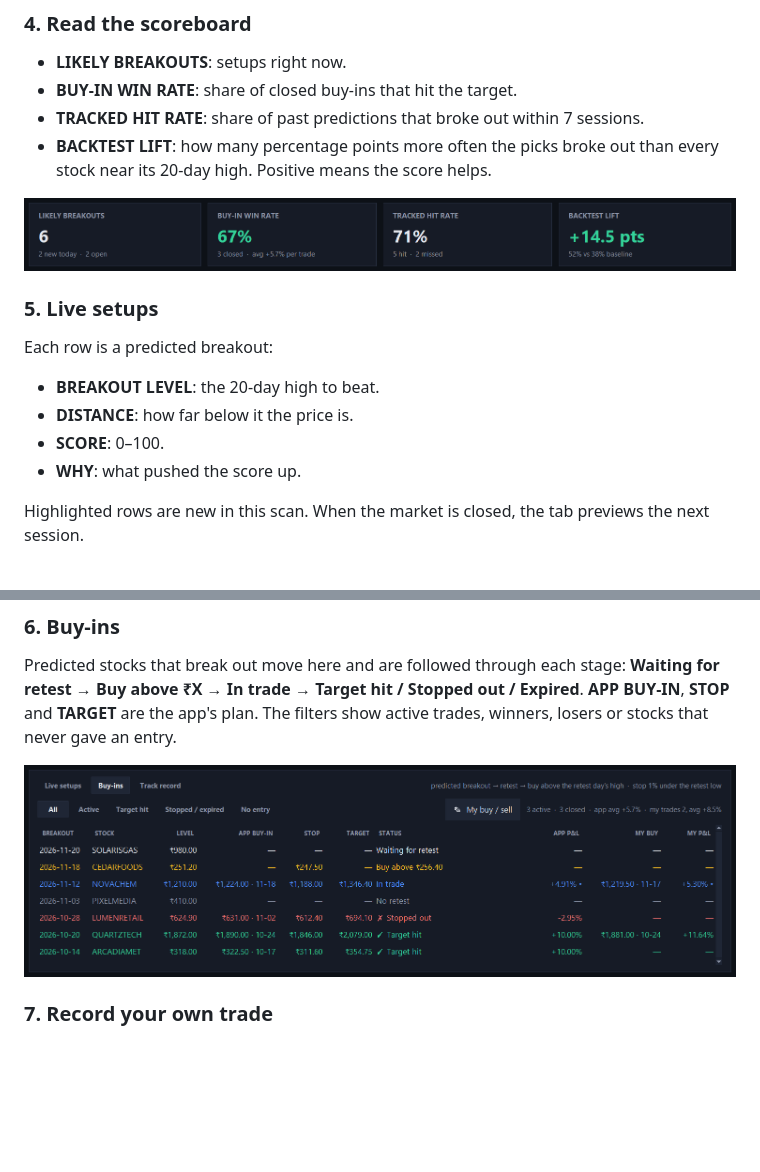
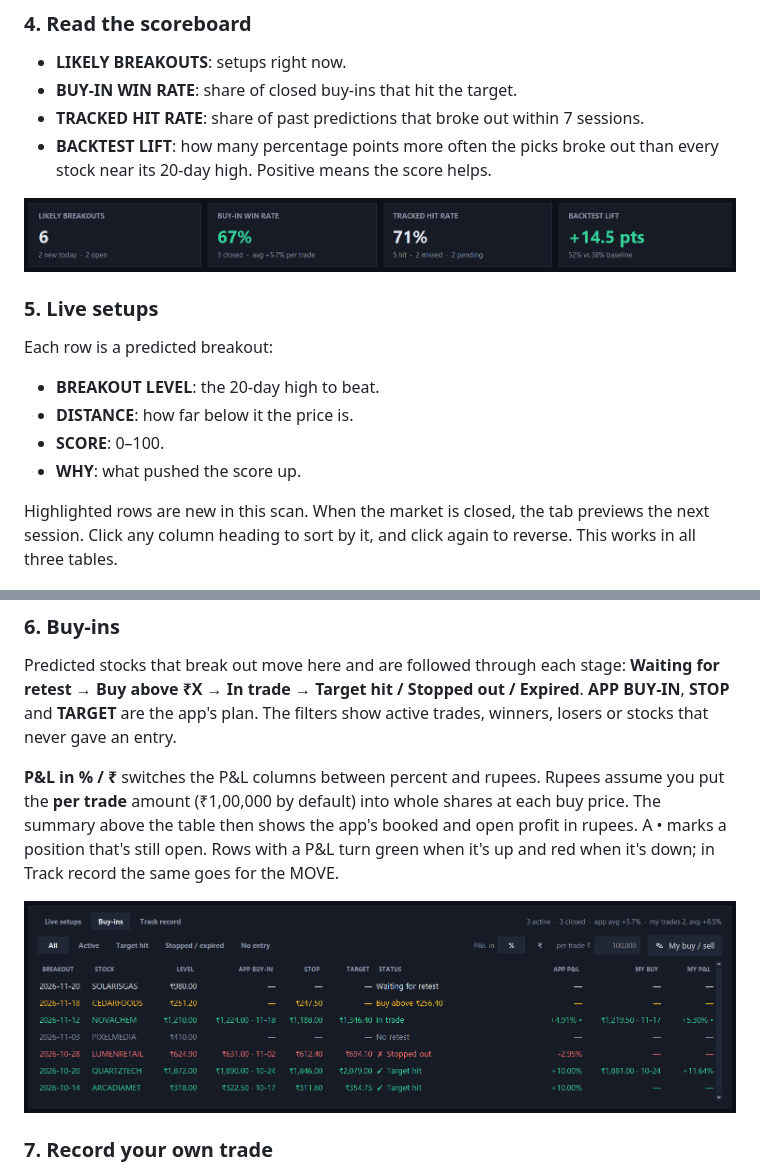
Before and after one commit to sandeepbhuvan/Breakout-Predictor, a Markdown page: README.md, 2 parts joined by grey strips. Drawn GitHub-style; pictures changed too: docs/images/buyins.png, docs/images/stats.png; blank space fills up the shorter version.

```diff
--- a/README.md
+++ b/README.md
@@ -61,6 +61,7 @@ Each row is a predicted breakout:
 - **WHY**: what pushed the score up.
 
 Highlighted rows are new in this scan. When the market is closed, the tab previews the next session.
+Click any column heading to sort by it, and click again to reverse. This works in all three tables.
 
 ![Live setups](docs/images/live.png)
 
@@ -69,6 +70,11 @@ Highlighted rows are new in this scan. When the market is closed, the tab previe
 Predicted stocks that break out move here and are followed through each stage: **Waiting for retest → Buy above ₹X →
 In trade → Target hit / Stopped out / Expired**. **APP BUY-IN**, **STOP** and **TARGET** are the app's plan. The
 filters show active trades, winners, losers or stocks that never gave an entry.
+
+**P&L in % / ₹** switches the P&L columns between percent and rupees. Rupees assume you put the **per trade**
+amount (₹1,00,000 by default) into whole shares at each buy price. The summary above the table then shows the
+app's booked and open profit in rupees. A • marks a position that's still open. Rows with a P&L turn green when it's up and red
+when it's down; in Track record the same goes for the MOVE.
 
 ![Buy-ins](docs/images/buyins.png)
 
```
Also changed, not shown: docs/images/overview.png, 1 other file.
